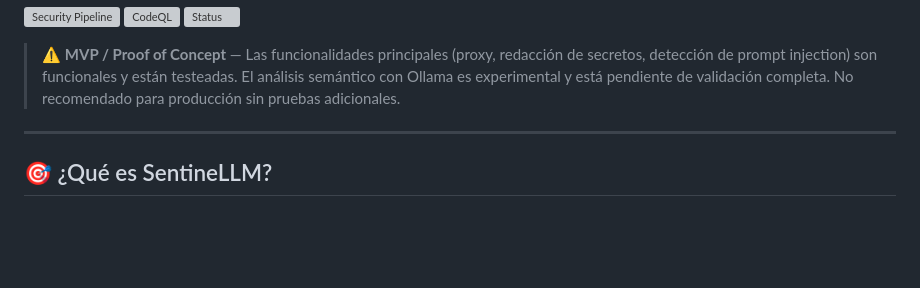
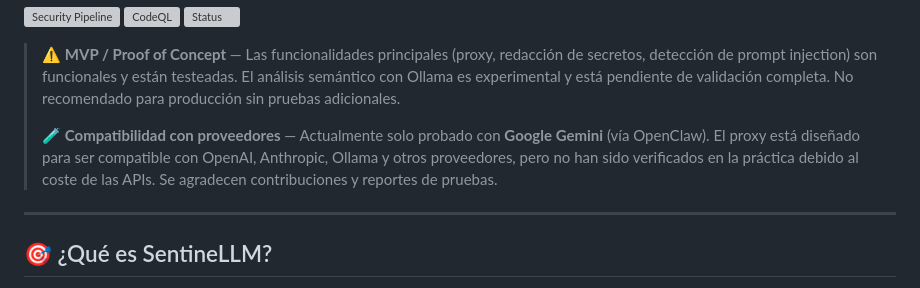
Before and after one commit to Allesterdev/sentinellm, a Markdown page: README.es.md, the part around the change. Rendered like a GitHub page; blank space fills up the shorter version; grey boxes are pictures that could not be loaded.

Commit message:
docs: note that only Gemini has been tested in practice

```diff
--- a/README.es.md
+++ b/README.es.md
@@ -14,6 +14,8 @@
 [![Status](https://img.shields.io/badge/Estado-MVP%20%2F%20PoC-orange)](https://github.com/Allesterdev/sentinellm)
 
 > ⚠️ **MVP / Proof of Concept** — Las funcionalidades principales (proxy, redacción de secretos, detección de prompt injection) son funcionales y están testeadas. El análisis semántico con Ollama es experimental y está pendiente de validación completa. No recomendado para producción sin pruebas adicionales.
+>
+> 🧪 **Compatibilidad con proveedores** — Actualmente solo probado con **Google Gemini** (vía OpenClaw). El proxy está diseñado para ser compatible con OpenAI, Anthropic, Ollama y otros proveedores, pero no han sido verificados en la práctica debido al coste de las APIs. Se agradecen contribuciones y reportes de pruebas.
 
 ---
 
```
Also changed, not shown: README.md (+2 -0 lines).
